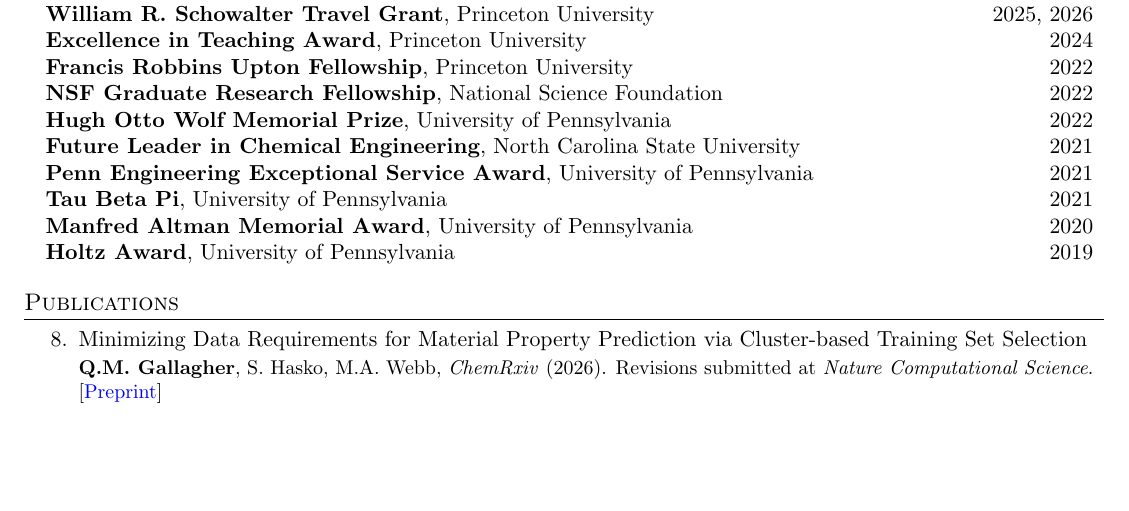
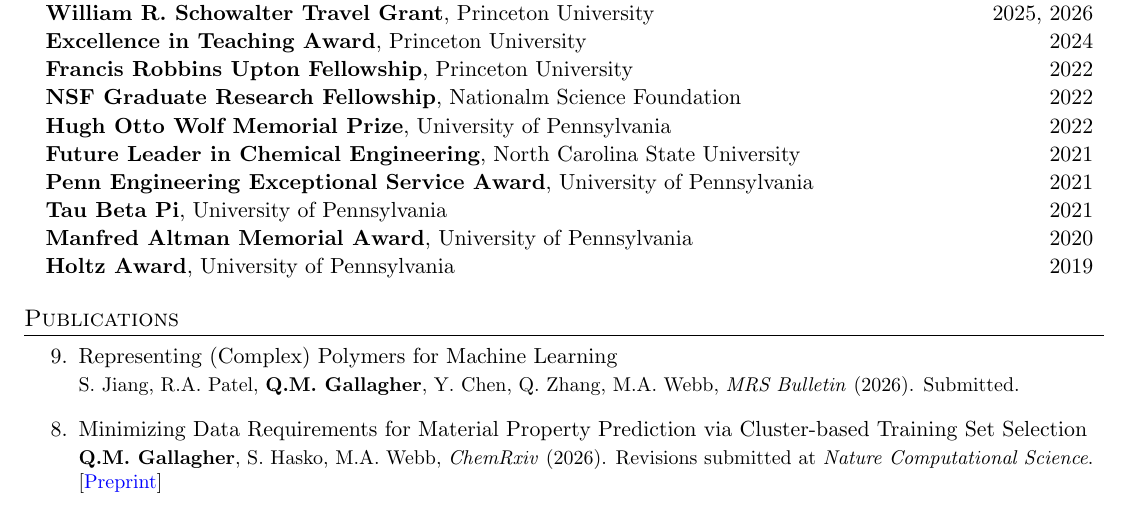
Before and after one commit to QGallagher/qgallagher.github.io, a LaTeX CV (cv.tex): part of page 1 of 3, cut so that both start at the same text, the shorter picture padded with empty space. Compiled offline with pdfLaTeX.

Commit message:
Updating CV.

```diff
--- a/cv.tex
+++ b/cv.tex
@@ -160,7 +160,7 @@
     \resumeAwardItem{William R. Schowalter Travel Grant}{Princeton University}{2025, 2026}\\
     \resumeAwardItem{Excellence in Teaching Award}{Princeton University}{2024}\\
     \resumeAwardItem{Francis Robbins Upton Fellowship}{Princeton University}{2022}\\
-    \resumeAwardItem{NSF Graduate Research Fellowship}{National Science Foundation}{2022}\\
+    \resumeAwardItem{NSF Graduate Research Fellowship}{Nationalm Science Foundation}{2022}\\
     \resumeAwardItem{Hugh Otto Wolf Memorial Prize}{University of Pennsylvania}{2022}\\
     \resumeAwardItem{Future Leader in Chemical Engineering}{North Carolina State University}{2021}\\
     \resumeAwardItem{Penn Engineering Exceptional Service Award}{University of Pennsylvania}{2021}\\
@@ -199,6 +194,10 @@
 % \vspace{2pt}
 % \small \textbf{Q.M. Gallagher}, M.A. Webb, \textit{ChemRxiv} (2026). Submitted.
 % [\href{https://chemrxiv.org/doi/full/10.26434/chemrxiv.15001127/v1}{Preprint}]
+
+\normalsize \item{Representing (Complex) Polymers for Machine Learning}\\
+\vspace{2pt}
+\small S. Jiang, R.A. Patel, \textbf{Q.M. Gallagher}, Y. Chen, Q. Zhang, M.A. Webb, \textit{MRS Bulletin} (2026). Submitted.
 
 \normalsize \item{Minimizing Data Requirements for Material Property Prediction via Cluster-based Training Set Selection}\\
 \vspace{2pt}
```
Also changed, not shown: cv.pdf, cv.tex (5 more changed lines).
